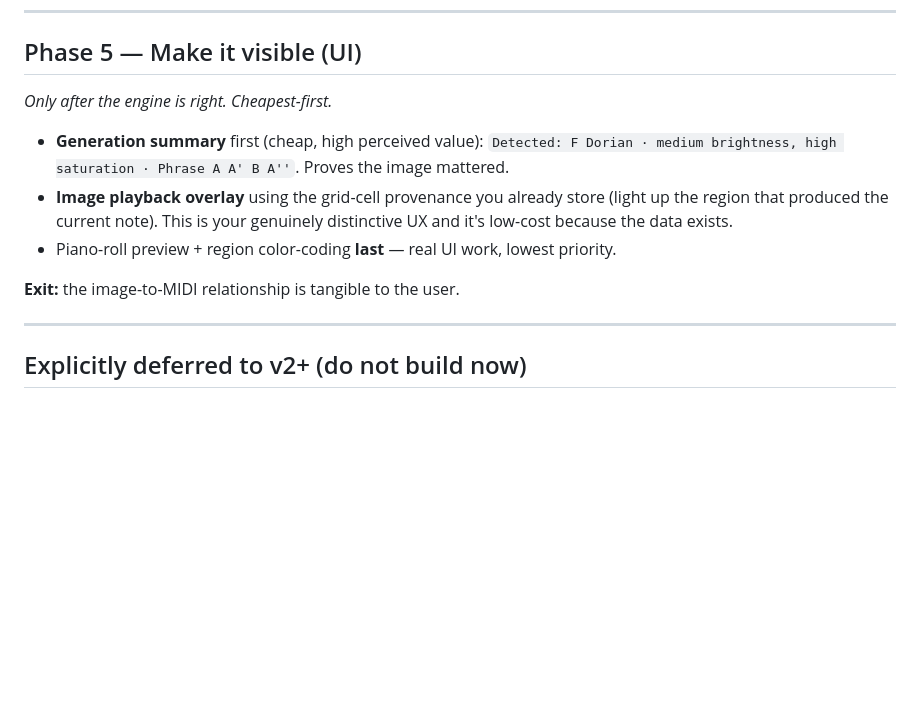
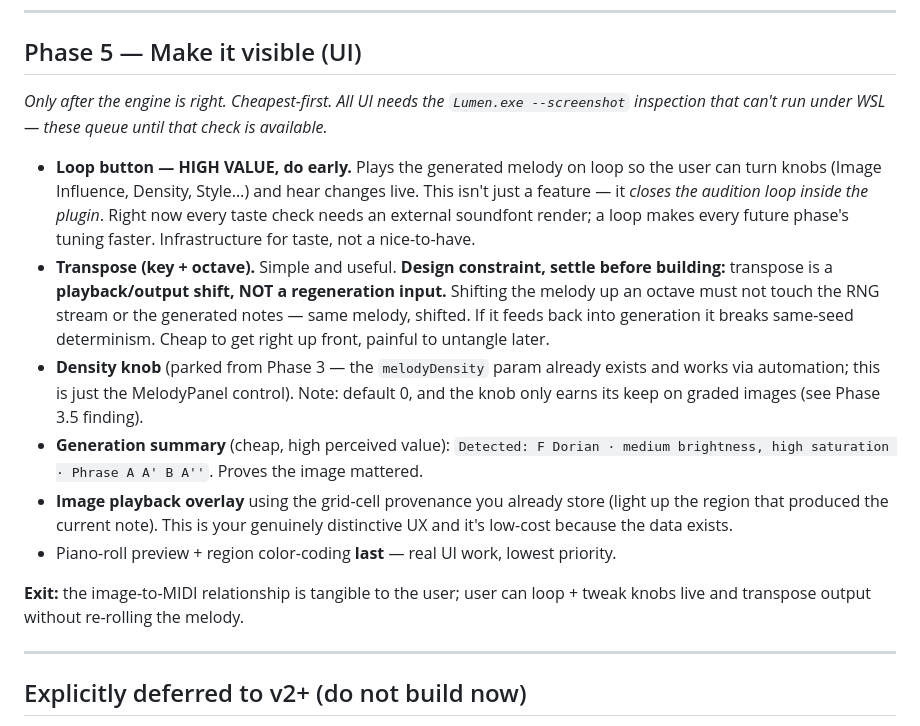
Before and after one commit to pixelsncodes/lumen, a Markdown page: LUMENA_ROADMAP.md, the part around one of its changes. Rendered like a GitHub page; blank space fills up the shorter version.

```diff
--- a/LUMENA_ROADMAP.md
+++ b/LUMENA_ROADMAP.md
@@ -160,13 +196,29 @@ code wires this, answer that from the code *before* writing anything.
 
 ## Phase 5 — Make it visible (UI)
 
-*Only after the engine is right. Cheapest-first.*
+*Only after the engine is right. Cheapest-first. All UI needs the
+`Lumen.exe --screenshot` inspection that can't run under WSL — these queue until
+that check is available.*
 
-- **Generation summary** first (cheap, high perceived value): `Detected: F Dorian · medium brightness, high saturation · Phrase A A' B A''`. Proves the image mattered.
+- **Loop button — HIGH VALUE, do early.** Plays the generated melody on loop so the
+  user can turn knobs (Image Influence, Density, Style…) and hear changes live. This
+  isn't just a feature — it *closes the audition loop inside the plugin*. Right now
+  every taste check needs an external soundfont render; a loop makes every future
+  phase's tuning faster. Infrastructure for taste, not a nice-to-have.
+- **Transpose (key + octave).** Simple and useful. **Design constraint, settle before
+  building:** transpose is a **playback/output shift, NOT a regeneration input.**
+  Shifting the melody up an octave must not touch the RNG stream or the generated
+  notes — same melody, shifted. If it feeds back into generation it breaks same-seed
+  determinism. Cheap to get right up front, painful to untangle later.
+- **Density knob** (parked from Phase 3 — the `melodyDensity` param already exists and
+  works via automation; this is just the MelodyPanel control). Note: default 0, and
+  the knob only earns its keep on graded images (see Phase 3.5 finding).
+- **Generation summary** (cheap, high perceived value): `Detected: F Dorian · medium brightness, high saturation · Phrase A A' B A''`. Proves the image mattered.
 - **Image playback overlay** using the grid-cell provenance you already store (light up the region that produced the current note). This is your genuinely distinctive UX and it's low-cost because the data exists.
 - Piano-roll preview + region color-coding **last** — real UI work, lowest priority.
 
-**Exit:** the image-to-MIDI relationship is tangible to the user.
+**Exit:** the image-to-MIDI relationship is tangible to the user; user can loop +
+tweak knobs live and transpose output without re-rolling the melody.
 
 ---
 
```
Also changed, not shown: other parts of LUMENA_ROADMAP.md (+39 -3 lines).
